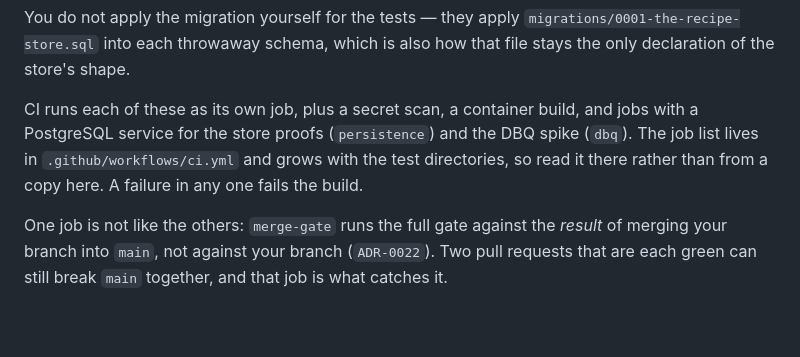
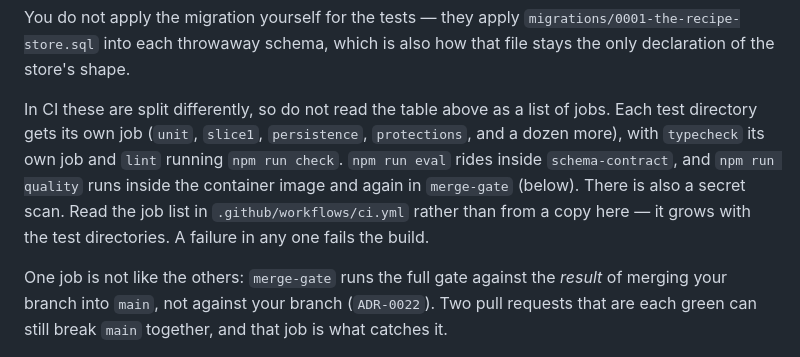
Before and after one commit to kschlt/cookframe, a Markdown page: CONTRIBUTING.md, the part around the change. GitHub-like rendering; blank space fills up the shorter version.

```diff
--- a/CONTRIBUTING.md
+++ b/CONTRIBUTING.md
@@ -52,10 +52,12 @@ You do not apply the migration yourself for the tests — they apply
 `migrations/0001-the-recipe-store.sql` into each throwaway schema, which is also how that file
 stays the only declaration of the store's shape.
 
-CI runs each of these as its own job, plus a secret scan, a container build, and jobs with a
-PostgreSQL service for the store proofs (`persistence`) and the DBQ spike (`dbq`). The job list
-lives in `.github/workflows/ci.yml` and grows with the test directories, so read it there rather
-than from a copy here. A failure in any one fails the build.
+In CI these are split differently, so do not read the table above as a list of jobs. Each test
+directory gets its own job (`unit`, `slice1`, `persistence`, `protections`, and a dozen more), with
+`typecheck` its own job and `lint` running `npm run check`. `npm run eval` rides inside
+`schema-contract`, and `npm run quality` runs inside the container image and again in `merge-gate`
+(below). There is also a secret scan. Read the job list in `.github/workflows/ci.yml` rather than
+from a copy here — it grows with the test directories. A failure in any one fails the build.
 
 One job is not like the others: `merge-gate` runs the full gate against the *result* of merging
 your branch into `main`, not against your branch (`ADR-0022`). Two pull requests that are each
```
Also changed, not shown: README.md (+19 -12 lines).
